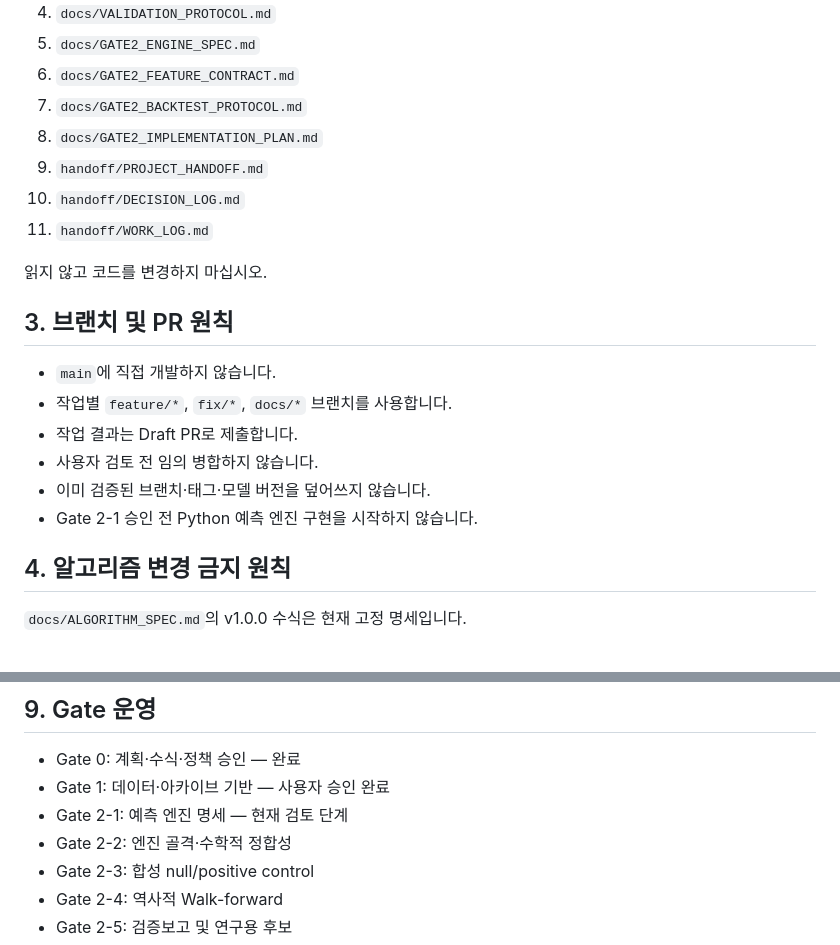
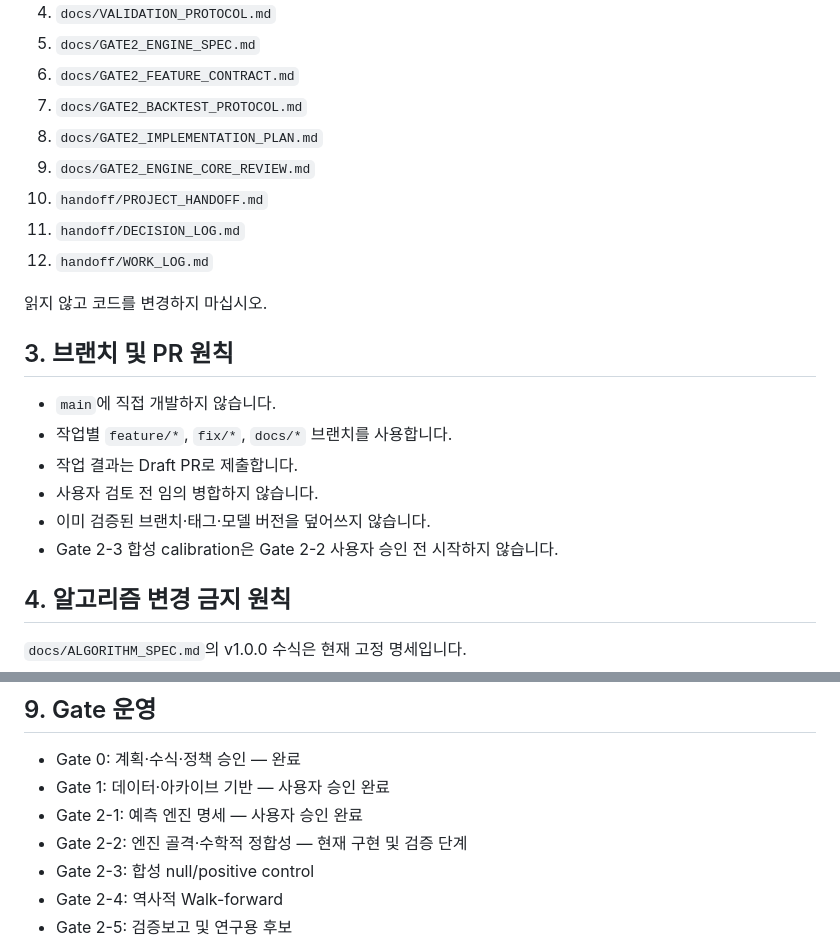
Before and after one commit to dpes31/predictive-algorithm, a Markdown page: AGENTS.md, 2 parts joined by grey strips. Drawn GitHub-style.

Commit message:
docs(agents): advance active gate to Gate 2-2

```diff
--- a/AGENTS.md
+++ b/AGENTS.md
@@ -25,9 +25,10 @@
 6. `docs/GATE2_FEATURE_CONTRACT.md`
 7. `docs/GATE2_BACKTEST_PROTOCOL.md`
 8. `docs/GATE2_IMPLEMENTATION_PLAN.md`
-9. `handoff/PROJECT_HANDOFF.md`
-10. `handoff/DECISION_LOG.md`
-11. `handoff/WORK_LOG.md`
+9. `docs/GATE2_ENGINE_CORE_REVIEW.md`
+10. `handoff/PROJECT_HANDOFF.md`
+11. `handoff/DECISION_LOG.md`
+12. `handoff/WORK_LOG.md`
 
 읽지 않고 코드를 변경하지 마십시오.
 
@@ -38,7 +39,7 @@
 - 작업 결과는 Draft PR로 제출합니다.
 - 사용자 검토 전 임의 병합하지 않습니다.
 - 이미 검증된 브랜치·태그·모델 버전을 덮어쓰지 않습니다.
-- Gate 2-1 승인 전 Python 예측 엔진 구현을 시작하지 않습니다.
+- Gate 2-3 합성 calibration은 Gate 2-2 사용자 승인 전 시작하지 않습니다.
 
 ## 4. 알고리즘 변경 금지 원칙
 
@@ -131,8 +132,8 @@ HTML의 `예측하기` 버튼은 클릭할 때마다 새 난수를 생성하거
 
 - Gate 0: 계획·수식·정책 승인 — 완료
 - Gate 1: 데이터·아카이브 기반 — 사용자 승인 완료
-- Gate 2-1: 예측 엔진 명세 — 현재 검토 단계
-- Gate 2-2: 엔진 골격·수학적 정합성
+- Gate 2-1: 예측 엔진 명세 — 사용자 승인 완료
+- Gate 2-2: 엔진 골격·수학적 정합성 — 현재 구현 및 검증 단계
 - Gate 2-3: 합성 null/positive control
 - Gate 2-4: 역사적 Walk-forward
 - Gate 2-5: 검증보고 및 연구용 후보
```
